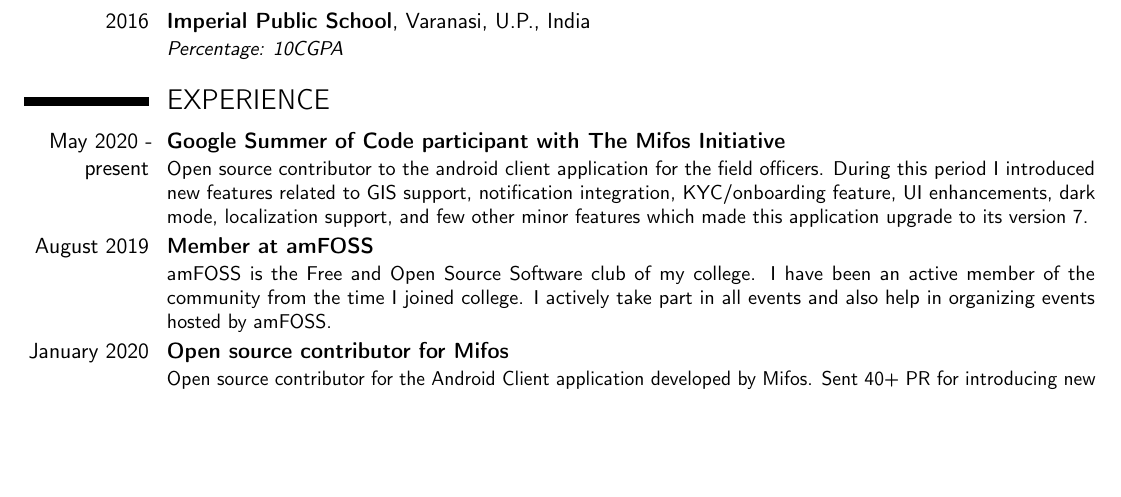
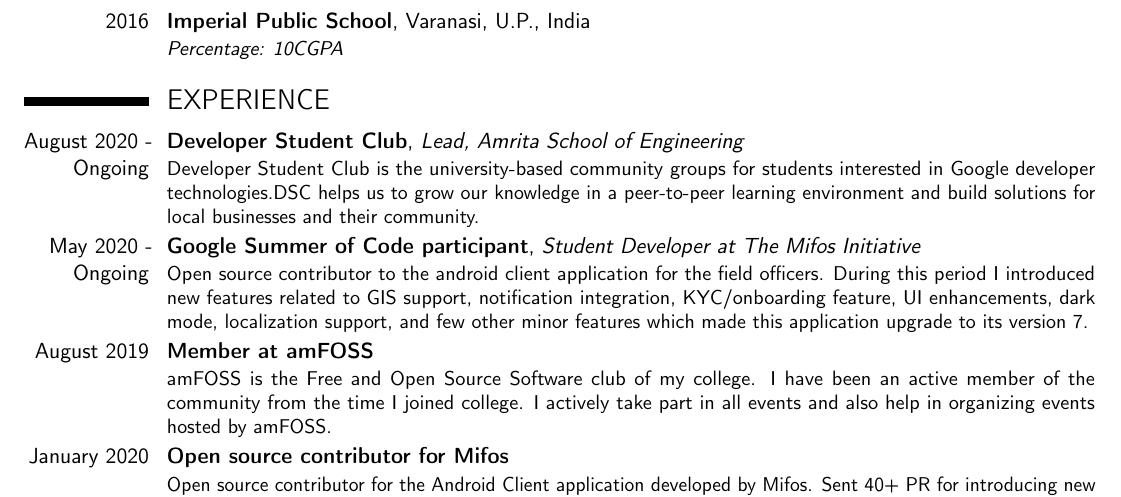
Before and after one commit to iamsh4shank/curriculam-vitae, a LaTeX CV (cv.tex): part of page 1 of 3, cut so that both start at the same text, the shorter picture padded with empty space. Compiled offline with pdfLaTeX.

Commit message:
Update cv.tex

```diff
--- a/cv.tex
+++ b/cv.tex
@@ -55,7 +55,11 @@
 {\textit{Percentage: 10CGPA  }}{}  % arguments 3 to 6 can be left empty
 
 \section{EXPERIENCE}
-\cventry{May 2020 - present}{Google Summer of Code participant with The Mifos Initiative}{}{}{}
+
+\cventry{August 2020 - Ongoing}{Developer Student Club}{Lead, Amrita School of Engineering}{}{}
+{Developer Student Club is the university-based community groups for students interested in Google developer technologies.DSC helps us to grow our knowledge in a peer-to-peer learning environment and build solutions for local businesses and their community.}
+
+\cventry{May 2020 - Ongoing}{Google Summer of Code participant}{Student Developer at The Mifos Initiative}{}{}
 {Open source contributor to the android client application for the field officers. During this period I introduced new features related to GIS support, notification integration, KYC/onboarding feature, UI enhancements, dark mode, localization support, and few other minor features which made this application upgrade to its version 7.}
 
 \cventry{August 2019}{Member at amFOSS}{}{}{}
```
